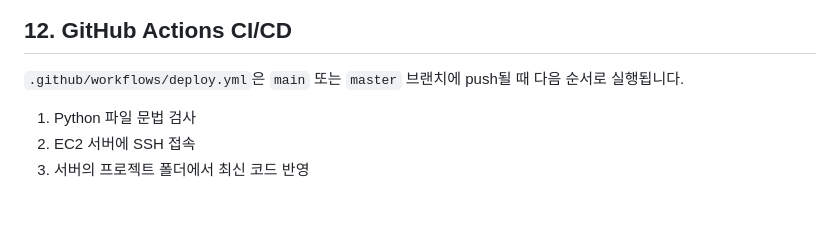
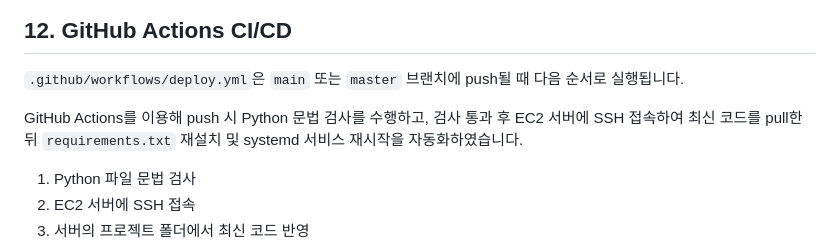
Before and after one commit to newdhkim/Movie-search-DB-project, a Markdown page: DEPLOY_README.md, the part around the change. Rendered like a GitHub page; blank space fills up the shorter version.

Commit message:
Update deployment guide for CI/CD workflo

```diff
--- a/DEPLOY_README.md
+++ b/DEPLOY_README.md
@@ -158,6 +158,10 @@ sudo systemctl status nginx
 
 `.github/workflows/deploy.yml`은 `main` 또는 `master` 브랜치에 push될 때 다음 순서로 실행됩니다.
 
+GitHub Actions를 이용해 push 시 Python 문법 검사를 수행하고,
+검사 통과 후 EC2 서버에 SSH 접속하여 최신 코드를 pull한 뒤
+`requirements.txt` 재설치 및 systemd 서비스 재시작을 자동화하였습니다.
+
 1. Python 파일 문법 검사
 2. EC2 서버에 SSH 접속
 3. 서버의 프로젝트 폴더에서 최신 코드 반영
```
